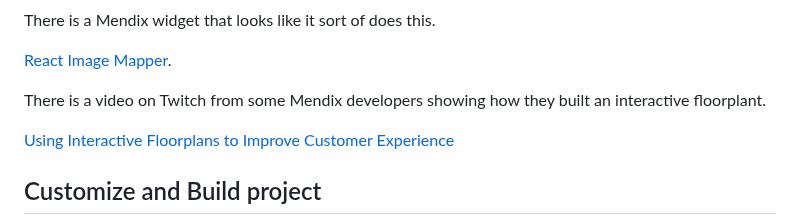
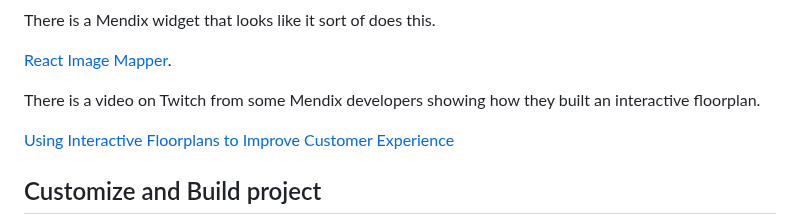
Before and after one commit to laurenra/svg-test, a Markdown page: README.md, the part around the change. Rendered like a GitHub page.

Commit message:
Fixed spelling in README

```diff
--- a/README.md
+++ b/README.md
@@ -32,7 +32,7 @@ There is a Mendix widget that looks like it sort of does this.
 [React Image Mapper](https://marketplace.mendix.com/link/component/235635).
 
 There is a video on Twitch from some Mendix developers showing how they built
-an interactive floorplant.
+an interactive floorplan.
 
 [Using Interactive Floorplans to Improve Customer Experience](https://www.twitch.tv/videos/1302068683)
 
```
